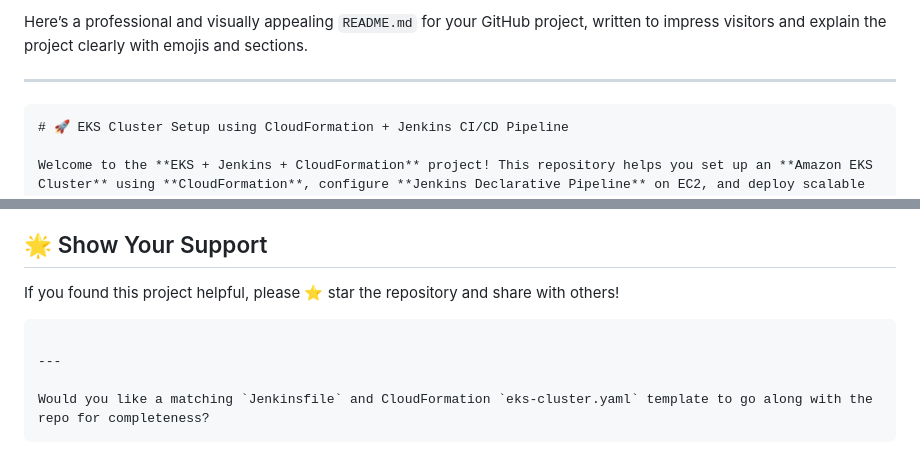
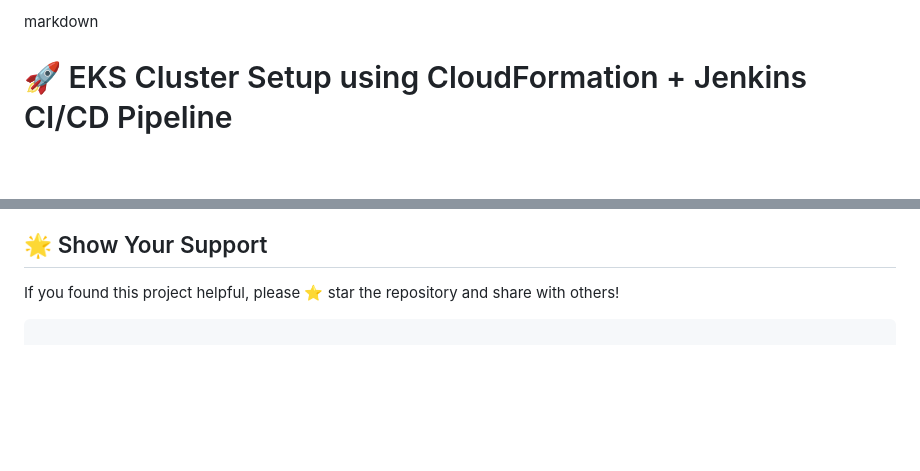
Before and after one commit to namdev-rathod/eks-cloudformation-jenkins-pipeline, a Markdown page: README.md, 2 parts joined by grey strips. Drawn GitHub-style; blank space fills up the shorter version.

Commit message:
added changes for eks project

`````diff
--- a/README.md
+++ b/README.md
@@ -1,8 +1,4 @@
-Here’s a professional and visually appealing `README.md` for your GitHub project, written to impress visitors and explain the project clearly with emojis and sections.
-
----
-
-````markdown
+markdown
 # 🚀 EKS Cluster Setup using CloudFormation + Jenkins CI/CD Pipeline
 
 Welcome to the **EKS + Jenkins + CloudFormation** project! This repository helps you set up an **Amazon EKS Cluster** using **CloudFormation**, configure **Jenkins Declarative Pipeline** on EC2, and deploy scalable applications using **HPA** and **ALB** with AWS Load Balancer Controller.
@@ -205,8 +201,3 @@ annotations:
 If you found this project helpful, please ⭐ star the repository and share with others!
 
 ```
-
----
-
-Would you like a matching `Jenkinsfile` and CloudFormation `eks-cluster.yaml` template to go along with the repo for completeness?
-```
`````
